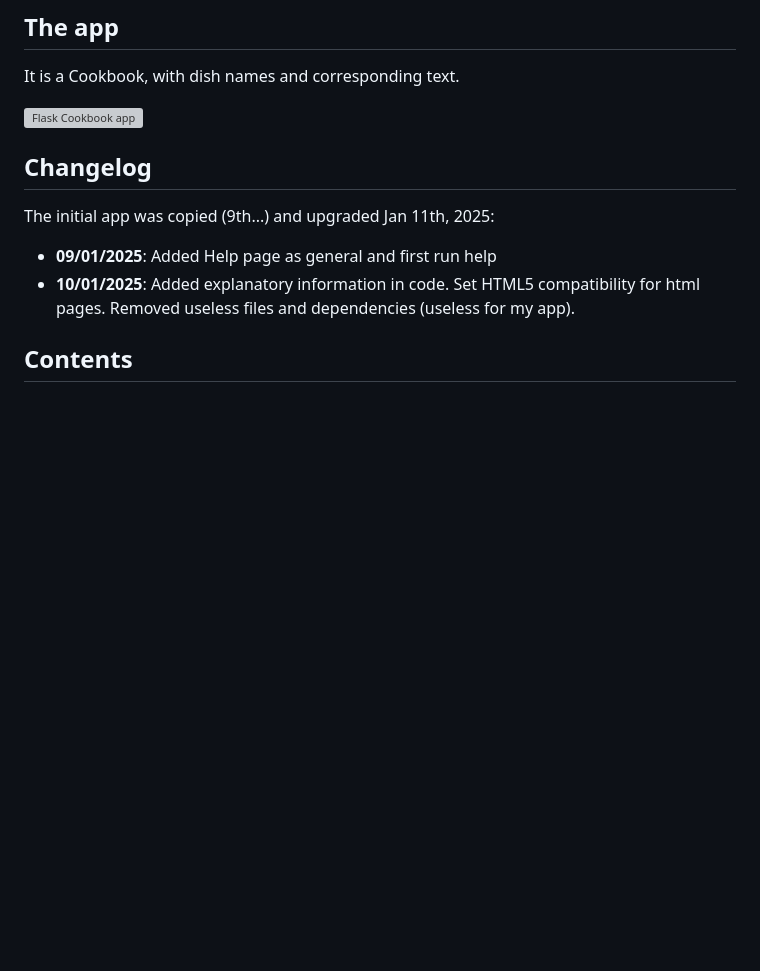
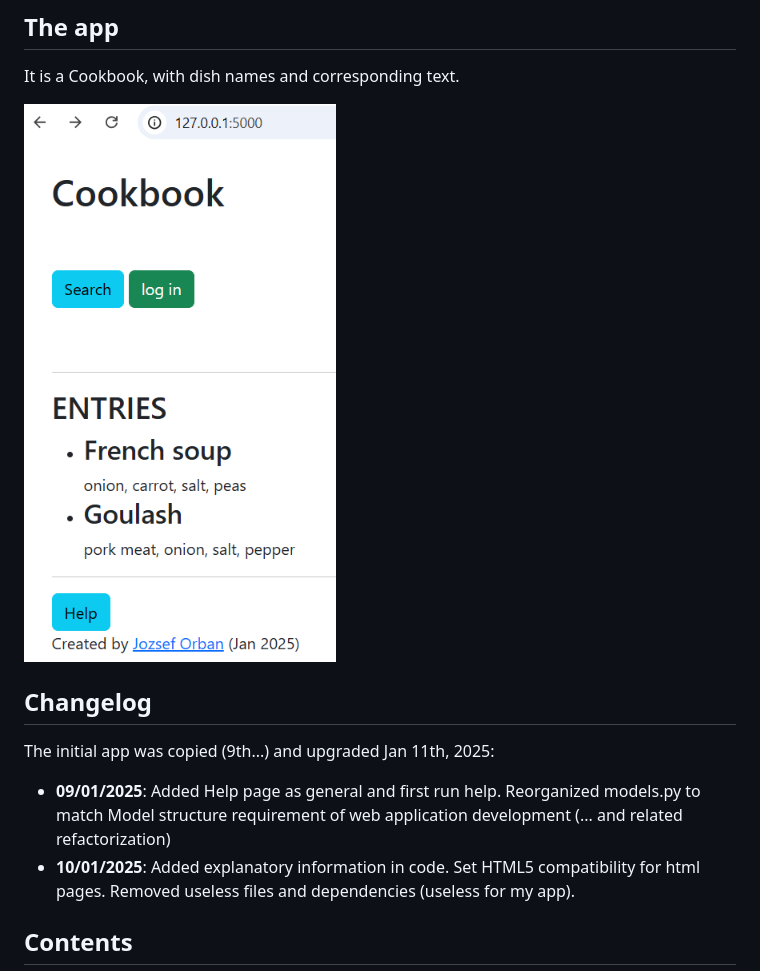
Before and after one commit to josesan77/webapps, a Markdown page: flask_loc_db/README.md, the part around the change printed below. Drawn GitHub-style; blank space fills up the shorter version; grey boxes are pictures that could not be loaded.

```diff
--- a/flask_loc_db/README.md
+++ b/flask_loc_db/README.md
@@ -13,12 +13,12 @@ Also, if you're completely new to Flask and/or web development in general, it's
 
 It is a Cookbook, with dish names and corresponding text.
 
-![Flask Cookbook app](/flaskr-app.png)
+![Flask Cookbook app](./imgs/flask_01.png)
 
 ## Changelog
 
 The initial app was copied (9th...) and upgraded Jan 11th, 2025:
-- **09/01/2025**: Added Help page as general and first run help
+- **09/01/2025**: Added Help page as general and first run help. Reorganized models.py to match Model structure requirement of web application development (... and related refactorization)
 - **10/01/2025**: Added explanatory information in code. Set HTML5 compatibility for html pages. Removed useless files and dependencies (useless for my app).
 
 ## Contents
```
Also changed, not shown: other parts of flask_loc_db/README.md (+15 -4 lines).
